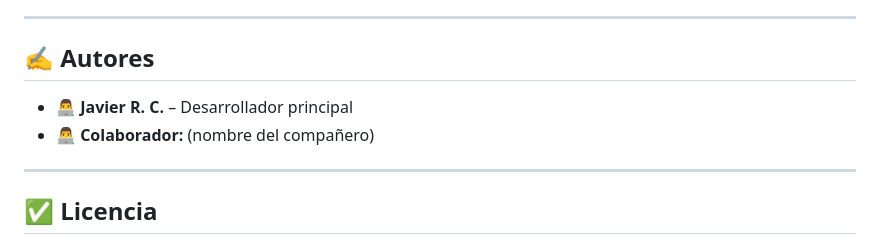
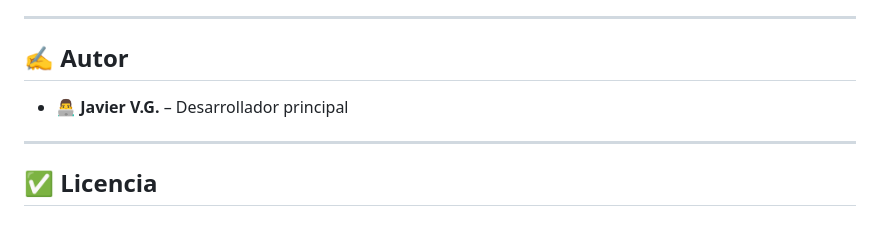
Before and after one commit to javivg03/Tracebit, a Markdown page: README.md, the part around the change. Rendered like a GitHub page.

```diff
--- a/README.md
+++ b/README.md
@@ -124,10 +124,9 @@ Si quieres mantener sesiones, colócalas en el proyecto y **NO las subas a Git**
 
 ---
 
-## ✍️ Autores
+## ✍️ Autor
 
-- 👨‍💻 **Javier R. C.** – Desarrollador principal
-- 👨‍💻 **Colaborador:** (nombre del compañero)
+- 👨‍💻 **Javier V.G.** – Desarrollador principal
 
 ---
 
```
